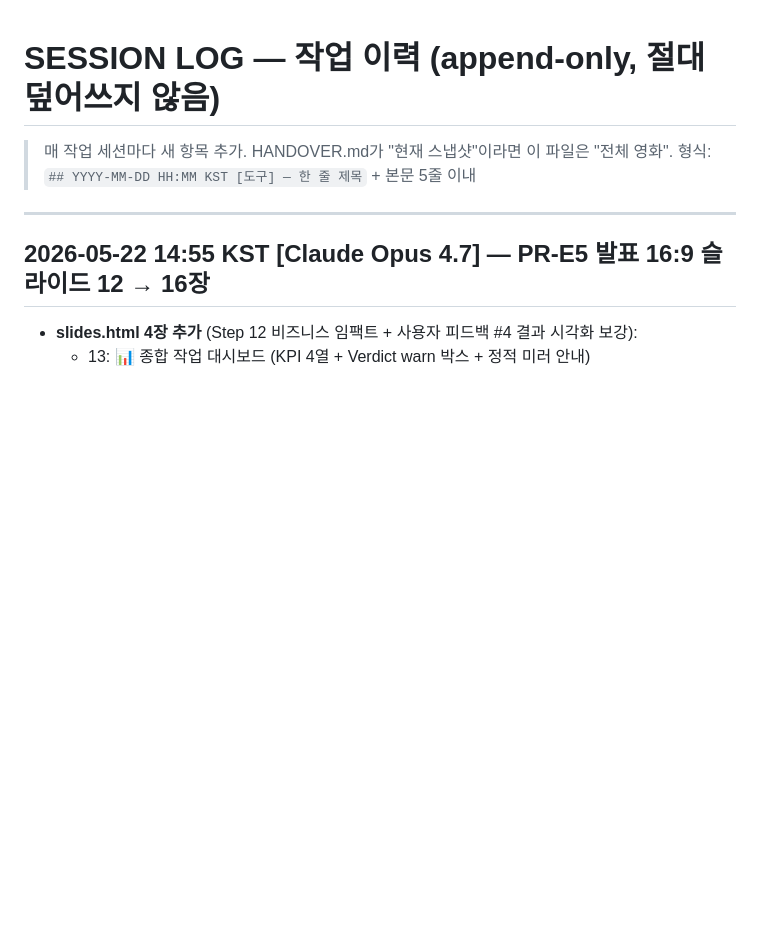
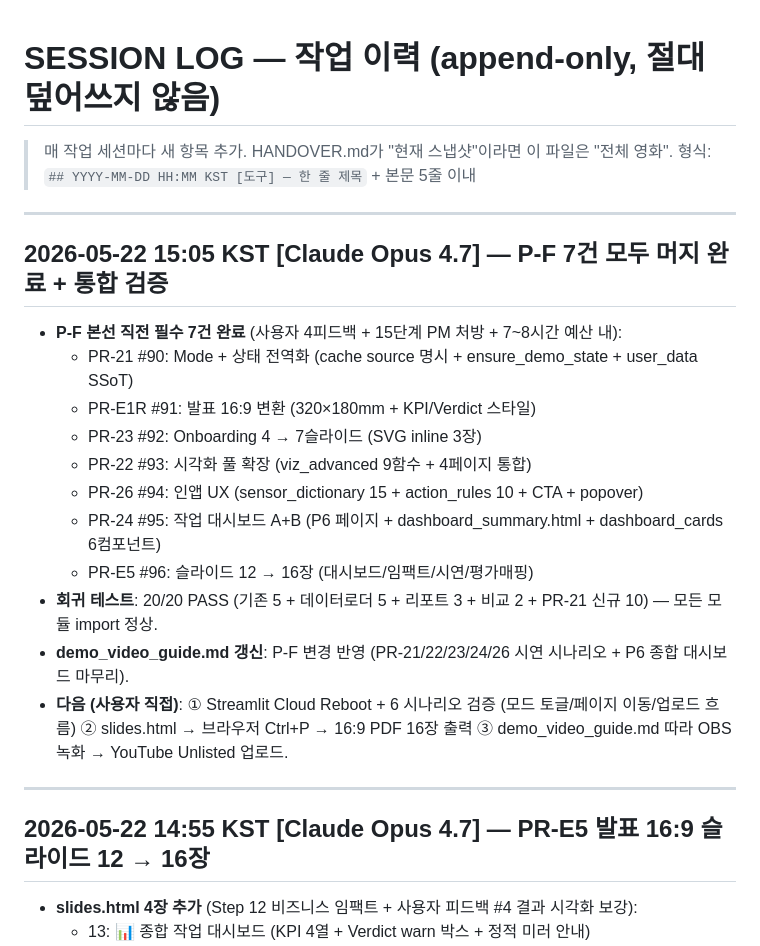
Before and after one commit to Dacon-Organization/qualitylens, a Markdown page: docs/SESSION_LOG.md, the part around the change. GitHub-like rendering; blank space fills up the shorter version.

```diff
--- a/docs/SESSION_LOG.md
+++ b/docs/SESSION_LOG.md
@@ -2,6 +2,22 @@
 
 > 매 작업 세션마다 새 항목 추가. HANDOVER.md가 "현재 스냅샷"이라면 이 파일은 "전체 영화".
 > 형식: `## YYYY-MM-DD HH:MM KST [도구] — 한 줄 제목` + 본문 5줄 이내
+
+---
+
+## 2026-05-22 15:05 KST [Claude Opus 4.7] — P-F 7건 모두 머지 완료 + 통합 검증
+
+- **P-F 본선 직전 필수 7건 완료** (사용자 4피드백 + 15단계 PM 처방 + 7~8시간 예산 내):
+  - PR-21 #90: Mode + 상태 전역화 (cache source 명시 + ensure_demo_state + user_data SSoT)
+  - PR-E1R #91: 발표 16:9 변환 (320×180mm + KPI/Verdict 스타일)
+  - PR-23 #92: Onboarding 4 → 7슬라이드 (SVG inline 3장)
+  - PR-22 #93: 시각화 풀 확장 (viz_advanced 9함수 + 4페이지 통합)
+  - PR-26 #94: 인앱 UX (sensor_dictionary 15 + action_rules 10 + CTA + popover)
+  - PR-24 #95: 작업 대시보드 A+B (P6 페이지 + dashboard_summary.html + dashboard_cards 6컴포넌트)
+  - PR-E5 #96: 슬라이드 12 → 16장 (대시보드/임팩트/시연/평가매핑)
+- **회귀 테스트**: 20/20 PASS (기존 5 + 데이터로더 5 + 리포트 3 + 비교 2 + PR-21 신규 10) — 모든 모듈 import 정상.
+- **demo_video_guide.md 갱신**: P-F 변경 반영 (PR-21/22/23/24/26 시연 시나리오 + P6 종합 대시보드 마무리).
+- **다음 (사용자 직접)**: ① Streamlit Cloud Reboot + 6 시나리오 검증 (모드 토글/페이지 이동/업로드 흐름) ② slides.html → 브라우저 Ctrl+P → 16:9 PDF 16장 출력 ③ demo_video_guide.md 따라 OBS 녹화 → YouTube Unlisted 업로드.
 
 ---
 
```
Also changed, not shown: docs/HANDOVER.md (+7 -6 lines), docs/presentation/demo_video_guide.md (+24 -1 lines).
